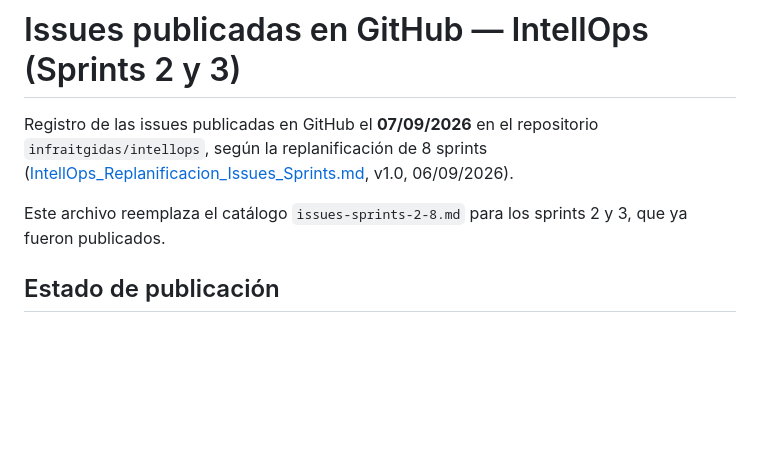
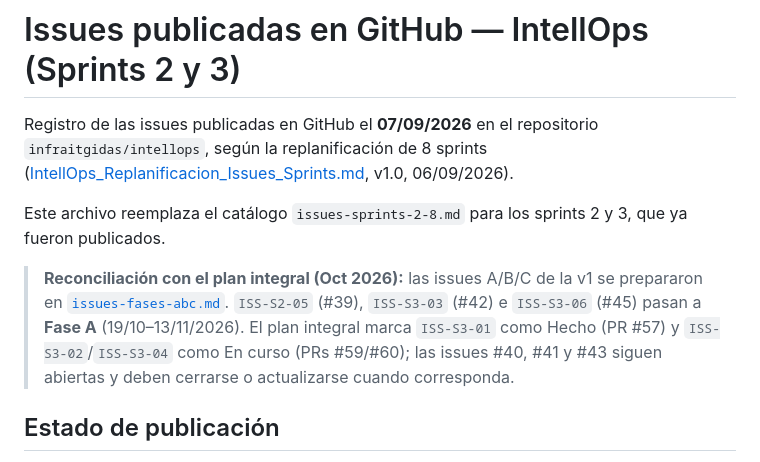
Before and after one commit to infraitgidas/intellops, a Markdown page: docs/business/issues-s2-s3.md, the part around the change. Rendered like a GitHub page; blank space fills up the shorter version.

```diff
--- a/docs/business/issues-s2-s3.md
+++ b/docs/business/issues-s2-s3.md
@@ -3,6 +3,12 @@
 Registro de las issues publicadas en GitHub el **07/09/2026** en el repositorio `infraitgidas/intellops`, según la replanificación de 8 sprints ([IntellOps_Replanificacion_Issues_Sprints.md](../../IntellOps_Replanificacion_Issues_Sprints.md), v1.0, 06/09/2026).
 
 Este archivo reemplaza el catálogo `issues-sprints-2-8.md` para los sprints 2 y 3, que ya fueron publicados.
+
+> **Reconciliación con el plan integral (Oct 2026):** las issues A/B/C de la v1 se prepararon en
+> [`issues-fases-abc.md`](./issues-fases-abc.md). `ISS-S2-05` (#39), `ISS-S3-03` (#42) e
+> `ISS-S3-06` (#45) pasan a **Fase A** (19/10–13/11/2026). El plan integral marca `ISS-S3-01`
+> como Hecho (PR #57) y `ISS-S3-02`/`ISS-S3-04` como En curso (PRs #59/#60); las issues #40, #41
+> y #43 siguen abiertas y deben cerrarse o actualizarse cuando corresponda.
 
 ## Estado de publicación
 
```
Also changed, not shown: docs/business/issues-fases-abc.md (added, +463 -0 lines), docs/business/issues-s1-s2.md (+6 -0 lines).
